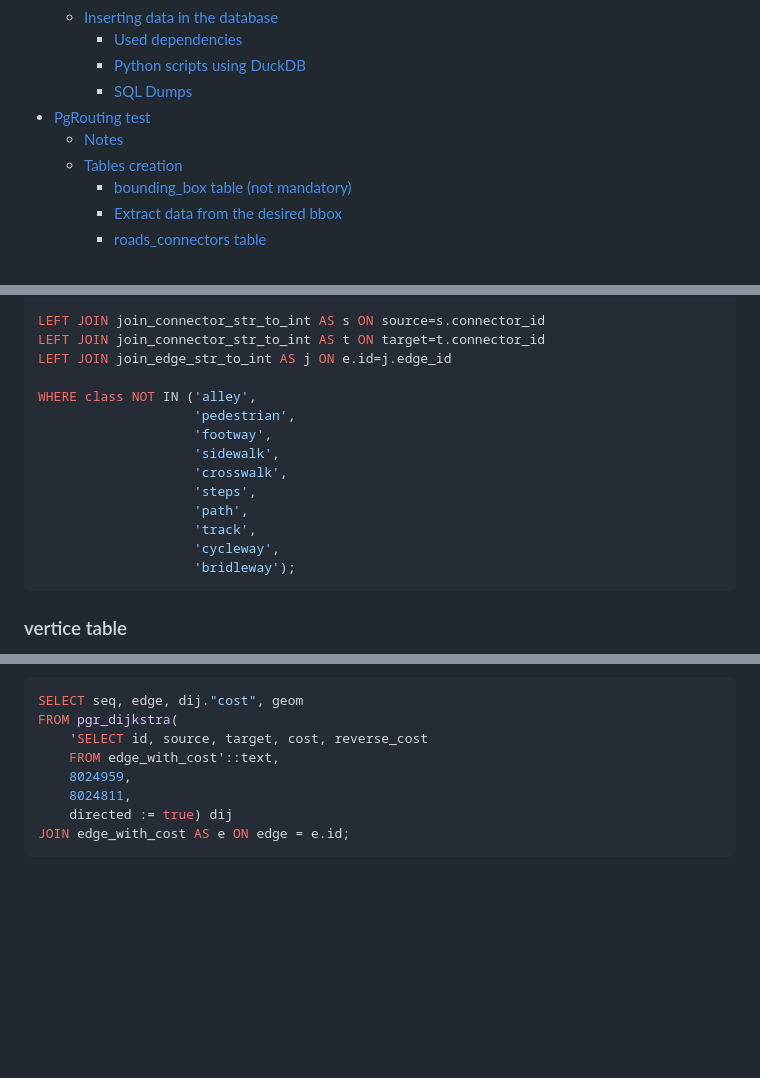
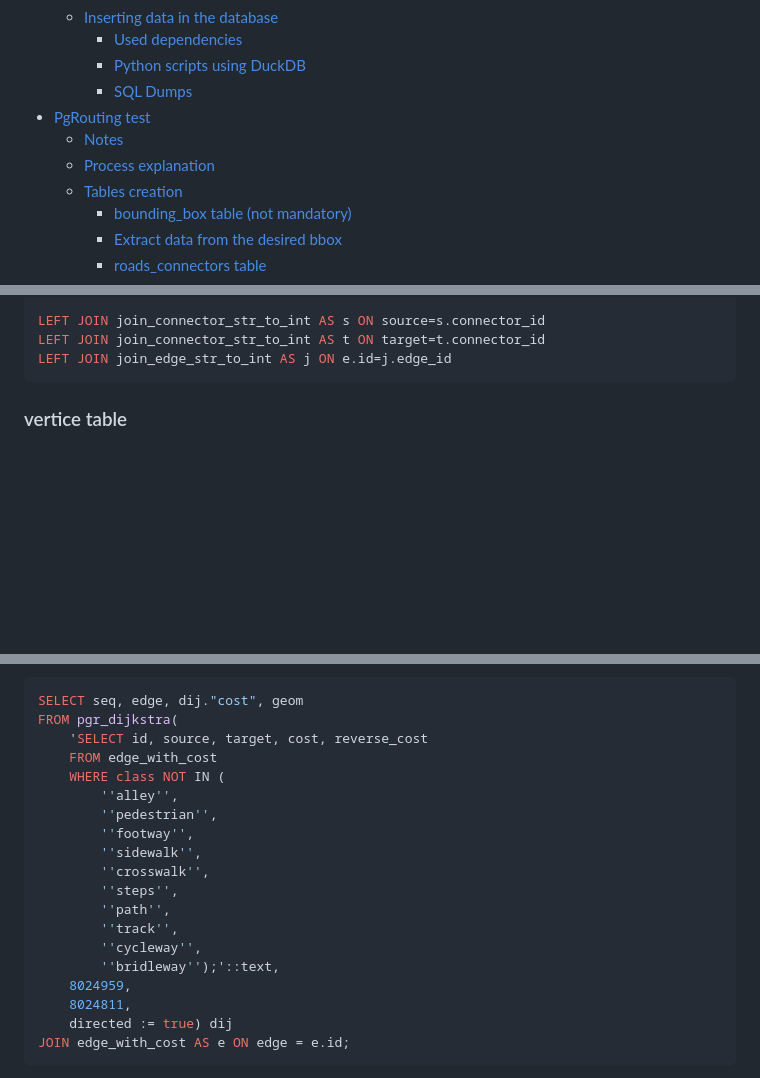
Before and after one commit to LocationMind/GeoDataCompare, a Markdown page: Documentation/OvertureMap_data.md, 3 parts joined by grey strips. Drawn GitHub-style; blank space fills up the shorter version.

````diff
--- a/Documentation/OvertureMap_data.md
+++ b/Documentation/OvertureMap_data.md
@@ -10,6 +10,7 @@
 		- [SQL Dumps](#sql-dumps)
 - [PgRouting test](#pgrouting-test)
 	- [Notes](#notes)
+	- [Process explanation](#process-explanation)
 	- [Tables creation](#tables-creation)
 		- [bounding\_box table (not mandatory)](#bounding_box-table-not-mandatory)
 		- [Extract data from the desired bbox](#extract-data-from-the-desired-bbox)
@@ -585,17 +624,6 @@ FROM edge AS e
 LEFT JOIN join_connector_str_to_int AS s ON source=s.connector_id
 LEFT JOIN join_connector_str_to_int AS t ON target=t.connector_id
 LEFT JOIN join_edge_str_to_int AS j ON e.id=j.edge_id
-
-WHERE class NOT IN ('alley',
-					'pedestrian',
-					'footway',
-					'sidewalk',
-					'crosswalk',
-					'steps',
-					'path',
-					'track',
-					'cycleway',
-					'bridleway');
 ```
 
 
@@ -659,7 +687,18 @@ Then, copy the integer ids and run the following request :
 SELECT seq, edge, dij."cost", geom
 FROM pgr_dijkstra(
     'SELECT id, source, target, cost, reverse_cost
-    FROM edge_with_cost'::text,
+    FROM edge_with_cost
+	WHERE class NOT IN (
+		''alley'',
+		''pedestrian'',
+		''footway'',
+		''sidewalk'',
+		''crosswalk'',
+		''steps'',
+		''path'',
+		''track'',
+		''cycleway'',
+		''bridleway'');'::text,
     8024959,
 	8024811,
 	directed := true) dij
````
Also changed, not shown: other parts of Documentation/OvertureMap_data.md (+41 -3 lines), Documentation/Images/Graph_after_transform.png (added), Documentation/Images/Graph_before_transform.png (added), 2 other files.
